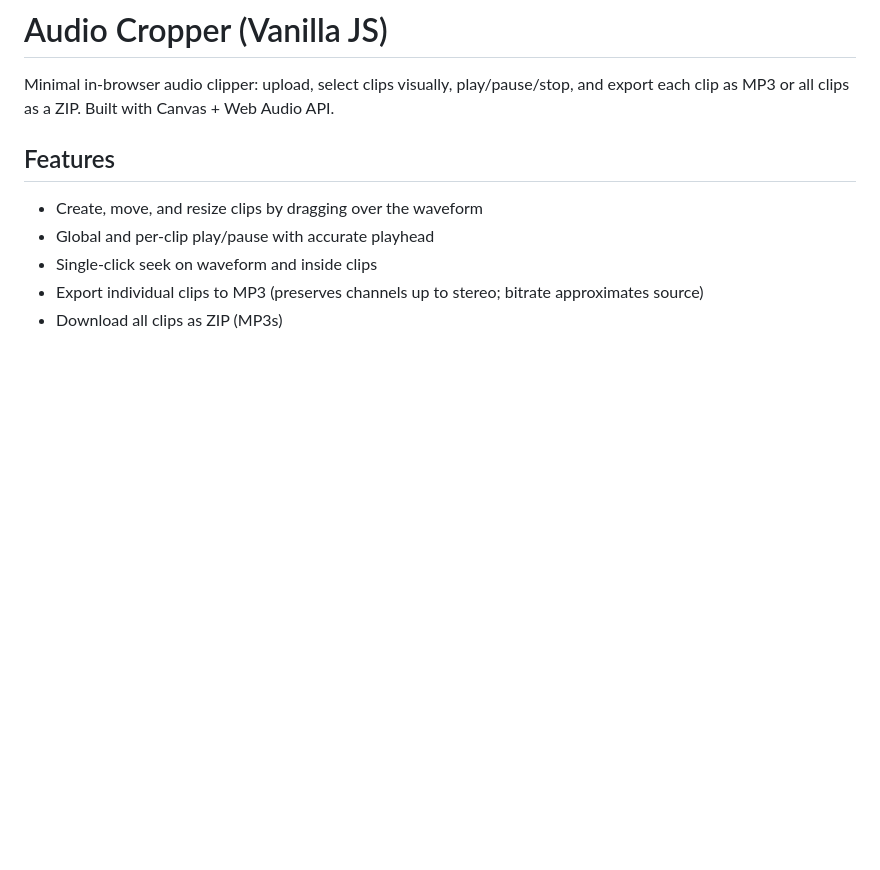
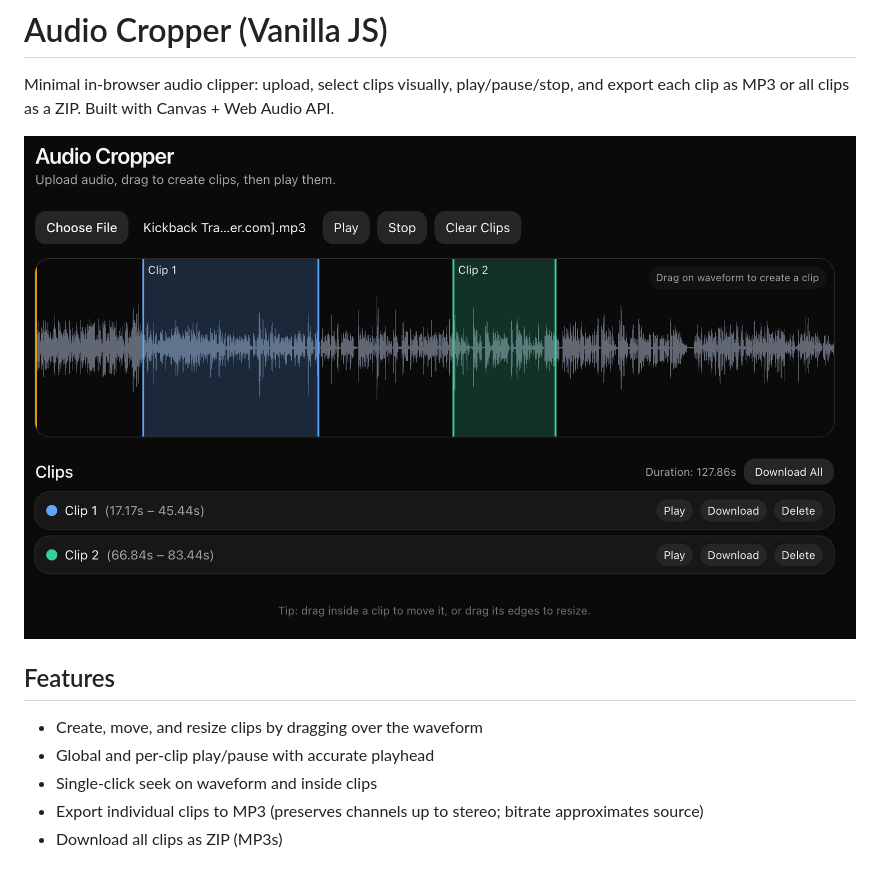
Before and after one commit to sabbah13/audio-cropper-js, a Markdown page: README.md, the part around the change. Rendered like a GitHub page; pictures changed too: assets/preview.png (added); blank space fills up the shorter version.

```diff
--- a/README.md
+++ b/README.md
@@ -1,6 +1,8 @@
 # Audio Cropper (Vanilla JS)
 
 Minimal in-browser audio clipper: upload, select clips visually, play/pause/stop, and export each clip as MP3 or all clips as a ZIP. Built with Canvas + Web Audio API.
+
+![Preview of Audio Cropper](assets/preview.png)
 
 ## Features
 - Create, move, and resize clips by dragging over the waveform
```
Also changed, not shown: 3 other files.
